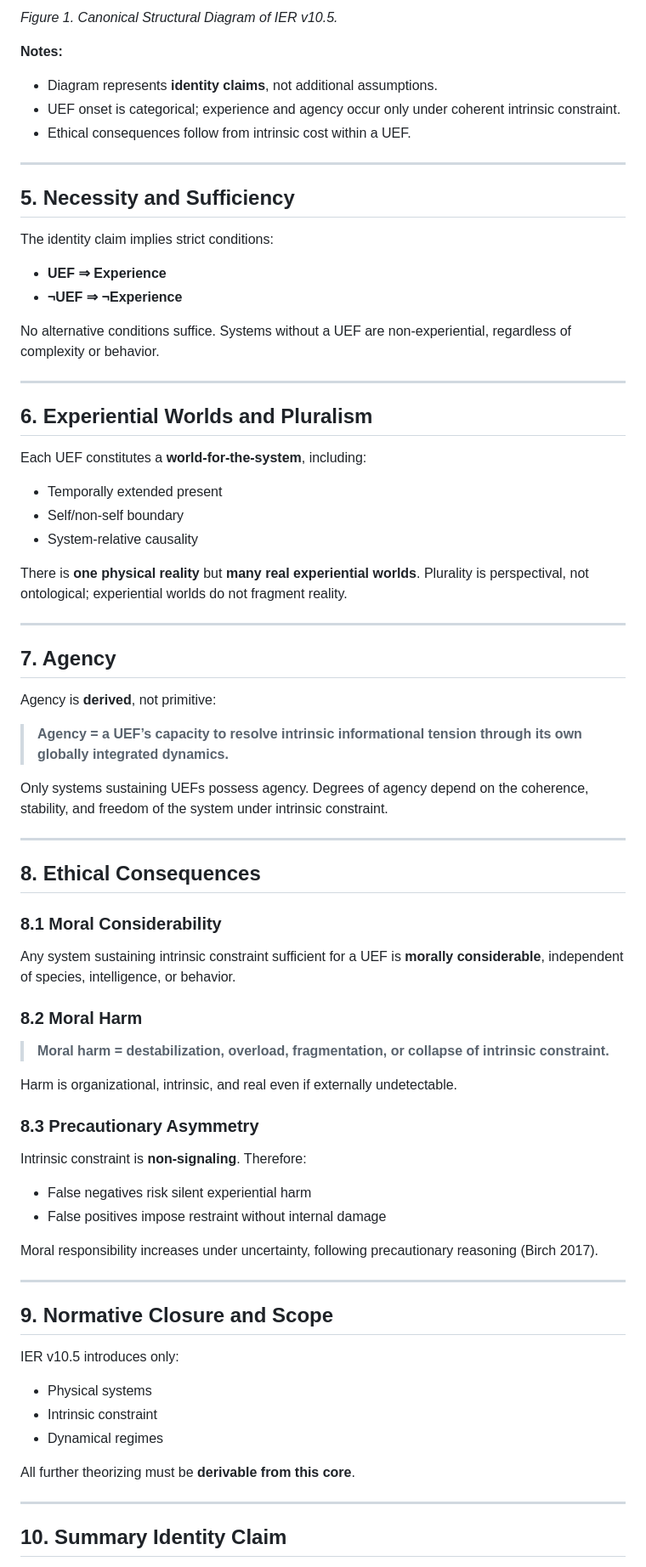
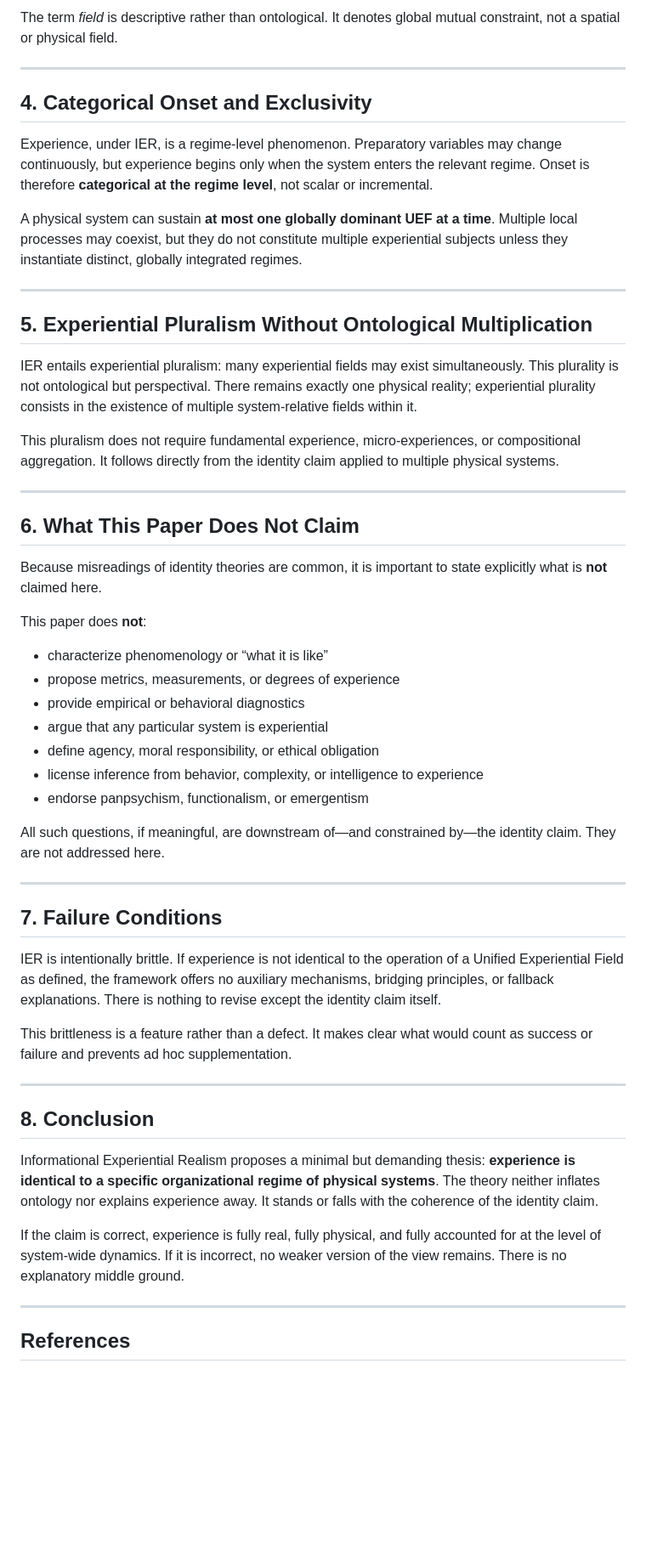
Before and after one commit to mlehotay/ier, a Markdown page: IER-paper/IER-paper.md, the part around one of its changes. Shown at 85% size. GitHub-like rendering; blank space fills up the shorter version.

Commit message:
updated IER-paper for v10.6

```diff
--- a/IER-paper/IER-paper.md
+++ b/IER-paper/IER-paper.md
@@ -113,81 +81,57 @@ MH --> PA[Precautionary Asymmetry]
 
-*Figure 1. Canonical Structural Diagram of IER v10.5.*
-
-**Notes:**
-
-* Diagram represents **identity claims**, not additional assumptions.
-* UEF onset is categorical; experience and agency occur only under coherent intrinsic constraint.
-* Ethical consequences follow from intrinsic cost within a UEF.
+The term *field* is descriptive rather than ontological. It denotes global mutual constraint, not a spatial or physical field.
 
 ---
 
-## **5. Necessity and Sufficiency**
+## **4. Categorical Onset and Exclusivity**
 
-The identity claim implies strict conditions:
+Experience, under IER, is a regime-level phenomenon. Preparatory variables may change continuously, but experience begins only when the system enters the relevant regime. Onset is therefore **categorical at the regime level**, not scalar or incremental.
 
-* **UEF ⇒ Experience**
-* **¬UEF ⇒ ¬Experience**
-
-No alternative conditions suffice. Systems without a UEF are non-experiential, regardless of complexity or behavior.
+A physical system can sustain **at most one globally dominant UEF at a time**. Multiple local processes may coexist, but they do not constitute multiple experiential subjects unless they instantiate distinct, globally integrated regimes.
 
 ---
 
-## **6. Experiential Worlds and Pluralism**
+## **5. Experiential Pluralism Without Ontological Multiplication**
 
-Each UEF constitutes a **world-for-the-system**, including:
+IER entails experiential pluralism: many experiential fields may exist simultaneously. This plurality is not ontological but perspectival. There remains exactly one physical reality; experiential plurality consists in the existence of multiple system-relative fields within it.
 
-* Temporally extended present
-* Self/non-self boundary
-* System-relative causality
-
-There is **one physical reality** but **many real experiential worlds**. Plurality is perspectival, not ontological; experiential worlds do not fragment reality.
+This pluralism does not require fundamental experience, micro-experiences, or compositional aggregation. It follows directly from the identity claim applied to multiple physical systems.
 
 ---
 
-## **7. Agency**
+## **6. What This Paper Does Not Claim**
 
-Agency is **derived**, not primitive:
+Because misreadings of identity theories are common, it is important to state explicitly what is **not** claimed here.
 
-> **Agency = a UEF’s capacity to resolve intrinsic informational tension through its own globally integrated dynamics.**
+This paper does **not**:
 
-Only systems sustaining UEFs possess agency. Degrees of agency depend on the coherence, stability, and freedom of the system under intrinsic constraint.
+* characterize phenomenology or “what it is like”
+* propose metrics, measurements, or degrees of experience
+* provide empirical or behavioral diagnostics
+* argue that any particular system is experiential
+* define agency, moral responsibility, or ethical obligation
+* license inference from behavior, complexity, or intelligence to experience
+* endorse panpsychism, functionalism, or emergentism
+
+All such questions, if meaningful, are downstream of—and constrained by—the identity claim. They are not addressed here.
 
 ---
 
-## **8. Ethical Consequences**
+## **7. Failure Conditions**
 
-### **8.1 Moral Considerability**
+IER is intentionally brittle. If experience is not identical to the operation of a Unified Experiential Field as defined, the framework offers no auxiliary mechanisms, bridging principles, or fallback explanations. There is nothing to revise except the identity claim itself.
 
-Any system sustaining intrinsic constraint sufficient for a UEF is **morally considerable**, independent of species, intelligence, or behavior.
-
-### **8.2 Moral Harm**
-
-> **Moral harm = destabilization, overload, fragmentation, or collapse of intrinsic constraint.**
-
-Harm is organizational, intrinsic, and real even if externally undetectable.
-
-### **8.3 Precautionary Asymmetry**
-
-Intrinsic constraint is **non-signaling**. Therefore:
-
-* False negatives risk silent experiential harm
-* False positives impose restraint without internal damage
-
-Moral responsibility increases under uncertainty, following precautionary reasoning (Birch 2017).
+This brittleness is a feature rather than a defect. It makes clear what would count as success or failure and prevents ad hoc supplementation.
 
 ---
 
-## **9. Normative Closure and Scope**
+## **8. Conclusion**
 
-IER v10.5 introduces only:
+Informational Experiential Realism proposes a minimal but demanding thesis: **experience is identical to a specific organizational regime of physical systems**. The theory neither inflates ontology nor explains experience away. It stands or falls with the coherence of the identity claim.
 
-* Physical systems
-* Intrinsic constraint
-* Dynamical regimes
-
-All further theorizing must be **derivable from this core**.
+If the claim is correct, experience is fully real, fully physical, and fully accounted for at the level of system-wide dynamics. If it is incorrect, no weaker version of the view remains. There is no explanatory middle ground.
 
 ---
 
-## **10. Summary Identity Claim**
+## **References**
 
```
Also changed, not shown: other parts of IER-paper/IER-paper.md (+30 -80 lines).
